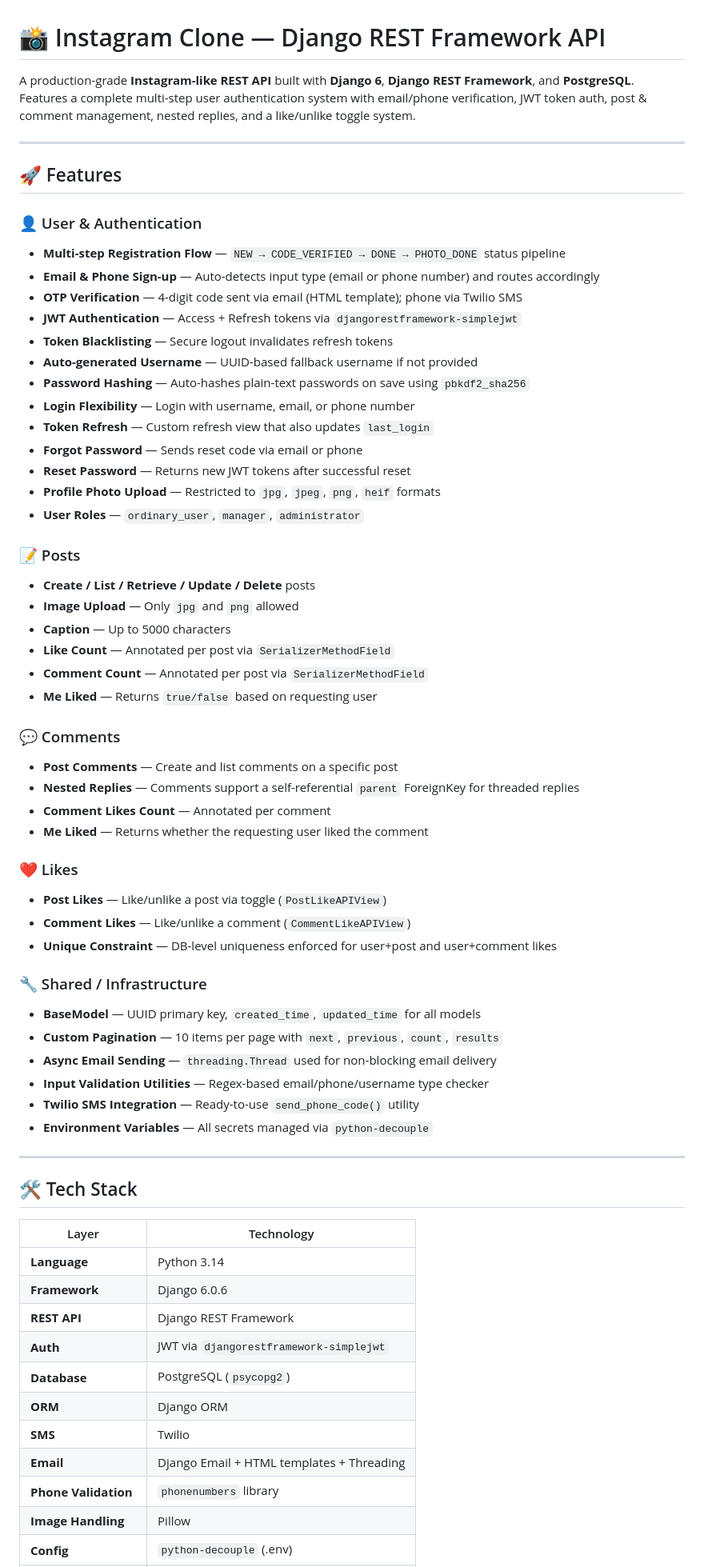
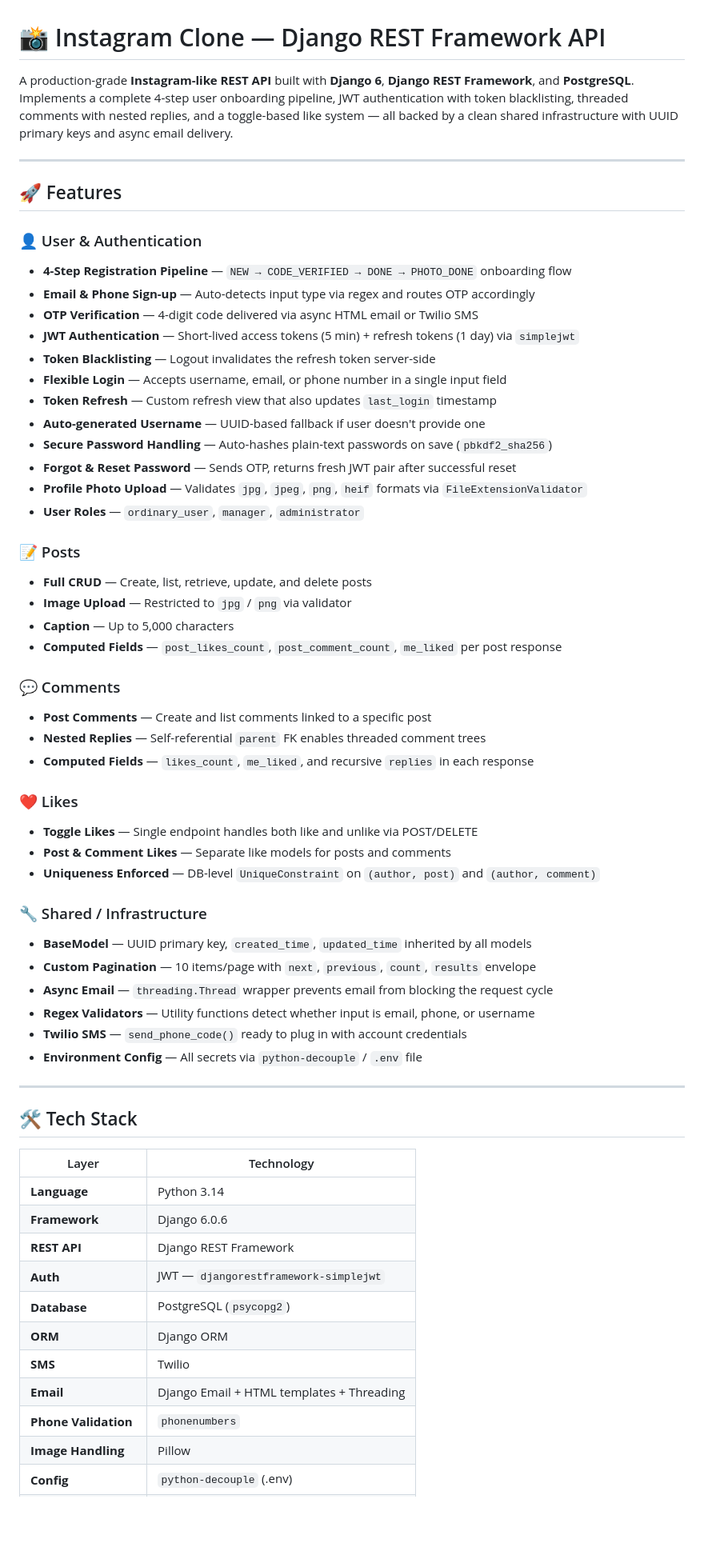
Before and after one commit to aziz-200/instagram_clone, a Markdown page: README.md, the part around one of its changes. Shown at 80% size. Rendered like a GitHub page; blank space fills up the shorter version.

```diff
--- a/README.md
+++ b/README.md
@@ -1,52 +1,48 @@
 # 📸 Instagram Clone — Django REST Framework API
 
-A production-grade **Instagram-like REST API** built with **Django 6**, **Django REST Framework**, and **PostgreSQL**. Features a complete multi-step user authentication system with email/phone verification, JWT token auth, post & comment management, nested replies, and a like/unlike toggle system.
+A production-grade **Instagram-like REST API** built with **Django 6**, **Django REST Framework**, and **PostgreSQL**. Implements a complete 4-step user onboarding pipeline, JWT authentication with token blacklisting, threaded comments with nested replies, and a toggle-based like system — all backed by a clean shared infrastructure with UUID primary keys and async email delivery.
 
 ---
 
 ## 🚀 Features
 
 ### 👤 User & Authentication
-- **Multi-step Registration Flow** — `NEW → CODE_VERIFIED → DONE → PHOTO_DONE` status pipeline
-- **Email & Phone Sign-up** — Auto-detects input type (email or phone number) and routes accordingly
-- **OTP Verification** — 4-digit code sent via email (HTML template); phone via Twilio SMS
-- **JWT Authentication** — Access + Refresh tokens via `djangorestframework-simplejwt`
-- **Token Blacklisting** — Secure logout invalidates refresh tokens
-- **Auto-generated Username** — UUID-based fallback username if not provided
-- **Password Hashing** — Auto-hashes plain-text passwords on save using `pbkdf2_sha256`
-- **Login Flexibility** — Login with username, email, or phone number
-- **Token Refresh** — Custom refresh view that also updates `last_login`
-- **Forgot Password** — Sends reset code via email or phone
-- **Reset Password** — Returns new JWT tokens after successful reset
-- **Profile Photo Upload** — Restricted to `jpg`, `jpeg`, `png`, `heif` formats
+- **4-Step Registration Pipeline** — `NEW → CODE_VERIFIED → DONE → PHOTO_DONE` onboarding flow
+- **Email & Phone Sign-up** — Auto-detects input type via regex and routes OTP accordingly
+- **OTP Verification** — 4-digit code delivered via async HTML email or Twilio SMS
+- **JWT Authentication** — Short-lived access tokens (5 min) + refresh tokens (1 day) via `simplejwt`
+- **Token Blacklisting** — Logout invalidates the refresh token server-side
+- **Flexible Login** — Accepts username, email, or phone number in a single input field
+- **Token Refresh** — Custom refresh view that also updates `last_login` timestamp
+- **Auto-generated Username** — UUID-based fallback if user doesn't provide one
+- **Secure Password Handling** — Auto-hashes plain-text passwords on save (`pbkdf2_sha256`)
+- **Forgot & Reset Password** — Sends OTP, returns fresh JWT pair after successful reset
+- **Profile Photo Upload** — Validates `jpg`, `jpeg`, `png`, `heif` formats via `FileExtensionValidator`
 - **User Roles** — `ordinary_user`, `manager`, `administrator`
 
 ### 📝 Posts
-- **Create / List / Retrieve / Update / Delete** posts
-- **Image Upload** — Only `jpg` and `png` allowed
-- **Caption** — Up to 5000 characters
-- **Like Count** — Annotated per post via `SerializerMethodField`
-- **Comment Count** — Annotated per post via `SerializerMethodField`
-- **Me Liked** — Returns `true/false` based on requesting user
+- **Full CRUD** — Create, list, retrieve, update, and delete posts
+- **Image Upload** — Restricted to `jpg` / `png` via validator
+- **Caption** — Up to 5,000 characters
+- **Computed Fields** — `post_likes_count`, `post_comment_count`, `me_liked` per post response
 
 ### 💬 Comments
-- **Post Comments** — Create and list comments on a specific post
-- **Nested Replies** — Comments support a self-referential `parent` ForeignKey for threaded replies
-- **Comment Likes Count** — Annotated per comment
-- **Me Liked** — Returns whether the requesting user liked the comment
+- **Post Comments** — Create and list comments linked to a specific post
+- **Nested Replies** — Self-referential `parent` FK enables threaded comment trees
+- **Computed Fields** — `likes_count`, `me_liked`, and recursive `replies` in each response
 
 ### ❤️ Likes
-- **Post Likes** — Like/unlike a post via toggle (`PostLikeAPIView`)
-- **Comment Likes** — Like/unlike a comment (`CommentLikeAPIView`)
-- **Unique Constraint** — DB-level uniqueness enforced for user+post and user+comment likes
+- **Toggle Likes** — Single endpoint handles both like and unlike via POST/DELETE
+- **Post & Comment Likes** — Separate like models for posts and comments
+- **Uniqueness Enforced** — DB-level `UniqueConstraint` on `(author, post)` and `(author, comment)`
 
 ### 🔧 Shared / Infrastructure
-- **BaseModel** — UUID primary key, `created_time`, `updated_time` for all models
-- **Custom Pagination** — 10 items per page with `next`, `previous`, `count`, `results`
-- **Async Email Sending** — `threading.Thread` used for non-blocking email delivery
-- **Input Validation Utilities** — Regex-based email/phone/username type checker
-- **Twilio SMS Integration** — Ready-to-use `send_phone_code()` utility
-- **Environment Variables** — All secrets managed via `python-decouple`
+- **BaseModel** — UUID primary key, `created_time`, `updated_time` inherited by all models
+- **Custom Pagination** — 10 items/page with `next`, `previous`, `count`, `results` envelope
+- **Async Email** — `threading.Thread` wrapper prevents email from blocking the request cycle
+- **Regex Validators** — Utility functions detect whether input is email, phone, or username
+- **Twilio SMS** — `send_phone_code()` ready to plug in with account credentials
+- **Environment Config** — All secrets via `python-decouple` / `.env` file
 
 ---
 
@@ -57,12 +53,12 @@ A production-grade **Instagram-like REST API** built with **Django 6**, **Django
 | **Language** | Python 3.14 |
 | **Framework** | Django 6.0.6 |
 | **REST API** | Django REST Framework |
-| **Auth** | JWT via `djangorestframework-simplejwt` |
+| **Auth** | JWT — `djangorestframework-simplejwt` |
 | **Database** | PostgreSQL (`psycopg2`) |
 | **ORM** | Django ORM |
 | **SMS** | Twilio |
 | **Email** | Django Email + HTML templates + Threading |
-| **Phone Validation** | `phonenumbers` library |
+| **Phone Validation** | `phonenumbers` |
 | **Image Handling** | Pillow |
 | **Config** | `python-decouple` (.env) |
 | **Package Manager** | Pipenv |
```
Also changed, not shown: other parts of README.md (+124 -69 lines).
